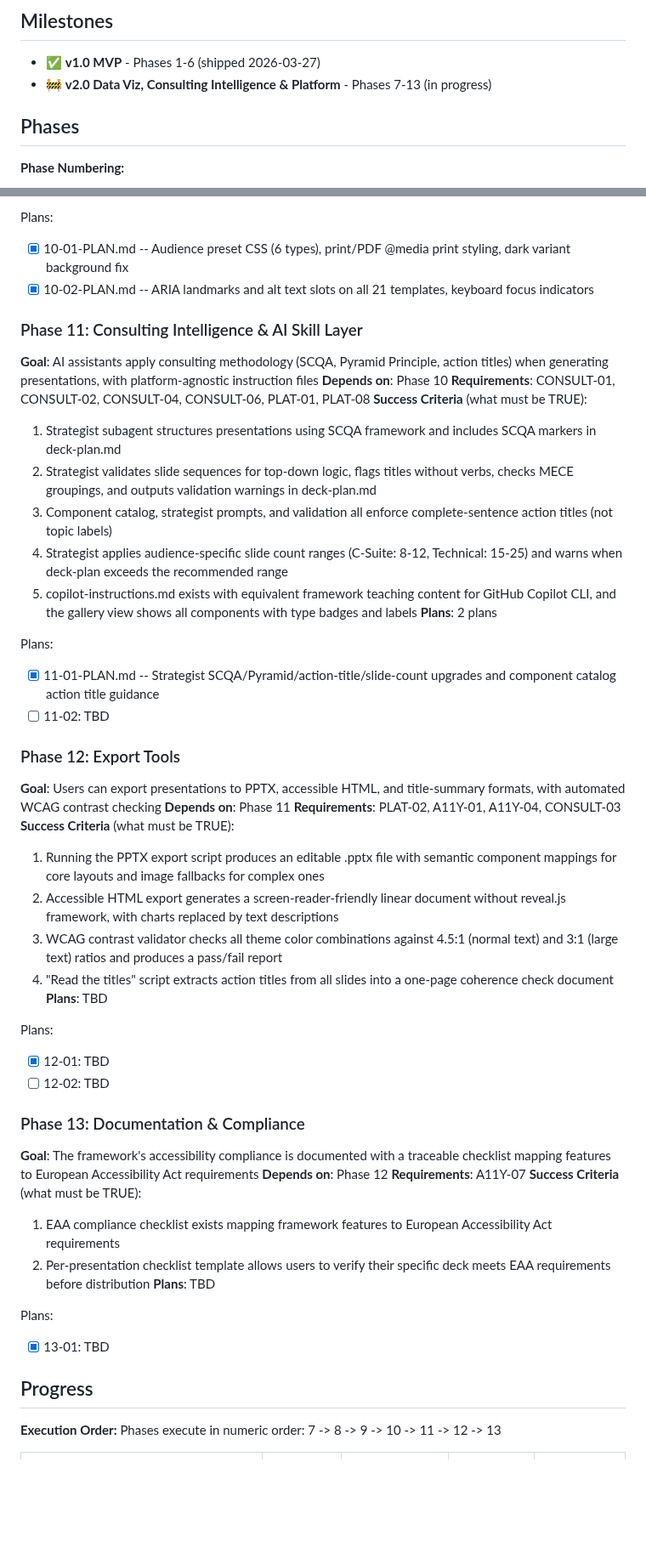
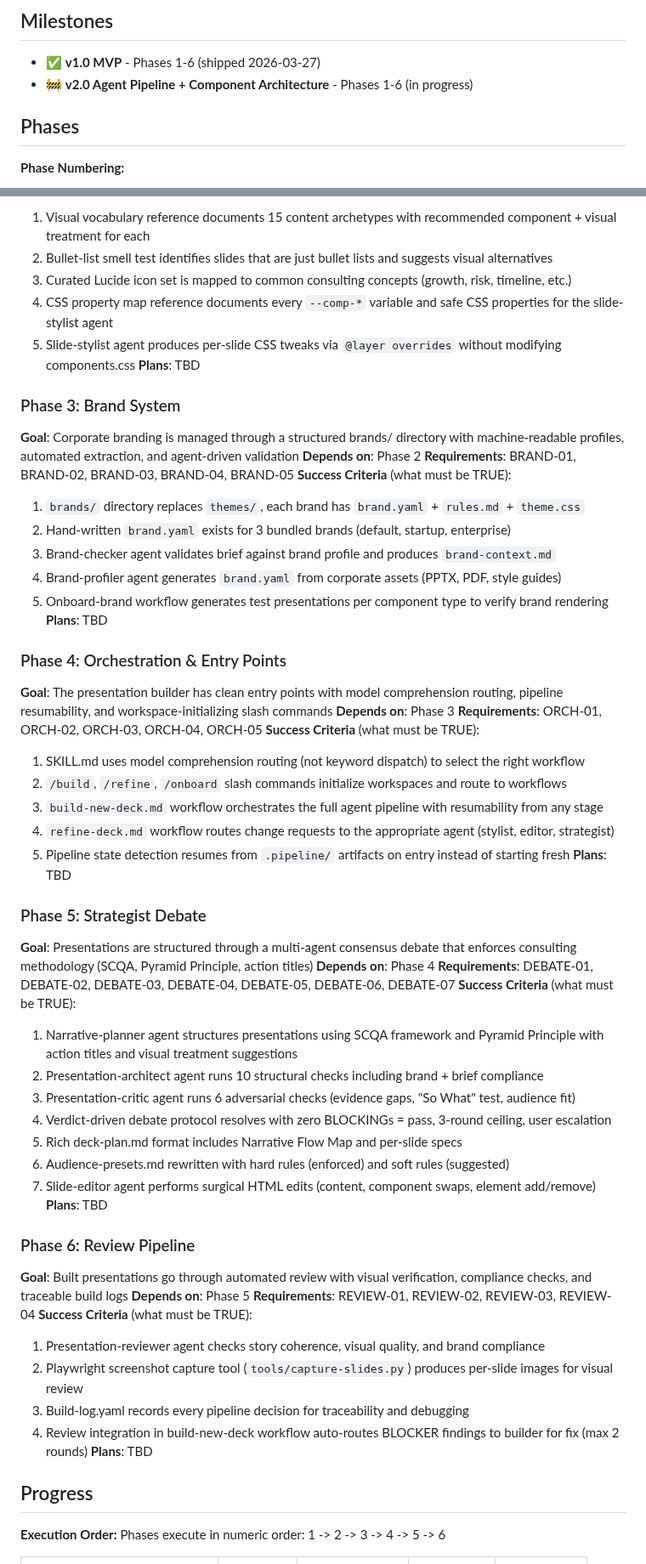
Before and after one commit to EnescuDavid/presentation-builder, a Markdown page: .planning/ROADMAP.md, 2 parts joined by grey strips. Shown at 85% size. Rendered like a GitHub page; blank space fills up the shorter version.

```diff
--- a/.planning/ROADMAP.md
+++ b/.planning/ROADMAP.md
@@ -3,7 +3,7 @@
 ## Milestones
 
 - ✅ **v1.0 MVP** - Phases 1-6 (shipped 2026-03-27)
-- 🚧 **v2.0 Data Viz, Consulting Intelligence & Platform** - Phases 7-13 (in progress)
+- 🚧 **v2.0 Agent Pipeline + Component Architecture** - Phases 1-6 (in progress)
 
 ## Phases
 
@@ -201,54 +165,63 @@ Plans:
-Plans:
-- [x] 10-01-PLAN.md -- Audience preset CSS (6 types), print/PDF @media print styling, dark variant background fix
-- [x] 10-02-PLAN.md -- ARIA landmarks and alt text slots on all 21 templates, keyboard focus indicators
-
-### Phase 11: Consulting Intelligence & AI Skill Layer
-**Goal**: AI assistants apply consulting methodology (SCQA, Pyramid Principle, action titles) when generating presentations, with platform-agnostic instruction files
-**Depends on**: Phase 10
-**Requirements**: CONSULT-01, CONSULT-02, CONSULT-04, CONSULT-06, PLAT-01, PLAT-08
-**Success Criteria** (what must be TRUE):
-  1. Strategist subagent structures presentations using SCQA framework and includes SCQA markers in deck-plan.md
-  2. Strategist validates slide sequences for top-down logic, flags titles without verbs, checks MECE groupings, and outputs validation warnings in deck-plan.md
-  3. Component catalog, strategist prompts, and validation all enforce complete-sentence action titles (not topic labels)
-  4. Strategist applies audience-specific slide count ranges (C-Suite: 8-12, Technical: 15-25) and warns when deck-plan exceeds the recommended range
-  5. copilot-instructions.md exists with equivalent framework teaching content for GitHub Copilot CLI, and the gallery view shows all components with type badges and labels
-**Plans**: 2 plans
-
-Plans:
-- [x] 11-01-PLAN.md -- Strategist SCQA/Pyramid/action-title/slide-count upgrades and component catalog action title guidance
-- [ ] 11-02: TBD
-
-### Phase 12: Export Tools
-**Goal**: Users can export presentations to PPTX, accessible HTML, and title-summary formats, with automated WCAG contrast checking
-**Depends on**: Phase 11
-**Requirements**: PLAT-02, A11Y-01, A11Y-04, CONSULT-03
-**Success Criteria** (what must be TRUE):
-  1. Running the PPTX export script produces an editable .pptx file with semantic component mappings for core layouts and image fallbacks for complex ones
-  2. Accessible HTML export generates a screen-reader-friendly linear document without reveal.js framework, with charts replaced by text descriptions
-  3. WCAG contrast validator checks all theme color combinations against 4.5:1 (normal text) and 3:1 (large text) ratios and produces a pass/fail report
-  4. "Read the titles" script extracts action titles from all slides into a one-page coherence check document
+  1. Visual vocabulary reference documents 15 content archetypes with recommended component + visual treatment for each
+  2. Bullet-list smell test identifies slides that are just bullet lists and suggests visual alternatives
+  3. Curated Lucide icon set is mapped to common consulting concepts (growth, risk, timeline, etc.)
+  4. CSS property map reference documents every `--comp-*` variable and safe CSS properties for the slide-stylist agent
+  5. Slide-stylist agent produces per-slide CSS tweaks via `@layer overrides` without modifying components.css
 **Plans**: TBD
 
-Plans:
-- [x] 12-01: TBD
-- [ ] 12-02: TBD
-
-### Phase 13: Documentation & Compliance
-**Goal**: The framework's accessibility compliance is documented with a traceable checklist mapping features to European Accessibility Act requirements
-**Depends on**: Phase 12
-**Requirements**: A11Y-07
+### Phase 3: Brand System
+**Goal**: Corporate branding is managed through a structured brands/ directory with machine-readable profiles, automated extraction, and agent-driven validation
+**Depends on**: Phase 2
+**Requirements**: BRAND-01, BRAND-02, BRAND-03, BRAND-04, BRAND-05
 **Success Criteria** (what must be TRUE):
-  1. EAA compliance checklist exists mapping framework features to European Accessibility Act requirements
-  2. Per-presentation checklist template allows users to verify their specific deck meets EAA requirements before distribution
+  1. `brands/` directory replaces `themes/`, each brand has `brand.yaml` + `rules.md` + `theme.css`
+  2. Hand-written `brand.yaml` exists for 3 bundled brands (default, startup, enterprise)
+  3. Brand-checker agent validates brief against brand profile and produces `brand-context.md`
+  4. Brand-profiler agent generates `brand.yaml` from corporate assets (PPTX, PDF, style guides)
+  5. Onboard-brand workflow generates test presentations per component type to verify brand rendering
 **Plans**: TBD
 
-Plans:
-- [x] 13-01: TBD
+### Phase 4: Orchestration & Entry Points
+**Goal**: The presentation builder has clean entry points with model comprehension routing, pipeline resumability, and workspace-initializing slash commands
+**Depends on**: Phase 3
+**Requirements**: ORCH-01, ORCH-02, ORCH-03, ORCH-04, ORCH-05
+**Success Criteria** (what must be TRUE):
+  1. SKILL.md uses model comprehension routing (not keyword dispatch) to select the right workflow
+  2. `/build`, `/refine`, `/onboard` slash commands initialize workspaces and route to workflows
+  3. `build-new-deck.md` workflow orchestrates the full agent pipeline with resumability from any stage
+  4. `refine-deck.md` workflow routes change requests to the appropriate agent (stylist, editor, strategist)
+  5. Pipeline state detection resumes from `.pipeline/` artifacts on entry instead of starting fresh
+**Plans**: TBD
+
+### Phase 5: Strategist Debate
+**Goal**: Presentations are structured through a multi-agent consensus debate that enforces consulting methodology (SCQA, Pyramid Principle, action titles)
+**Depends on**: Phase 4
+**Requirements**: DEBATE-01, DEBATE-02, DEBATE-03, DEBATE-04, DEBATE-05, DEBATE-06, DEBATE-07
+**Success Criteria** (what must be TRUE):
+  1. Narrative-planner agent structures presentations using SCQA framework and Pyramid Principle with action titles and visual treatment suggestions
+  2. Presentation-architect agent runs 10 structural checks including brand + brief compliance
+  3. Presentation-critic agent runs 6 adversarial checks (evidence gaps, "So What" test, audience fit)
+  4. Verdict-driven debate protocol resolves with zero BLOCKINGs = pass, 3-round ceiling, user escalation
+  5. Rich deck-plan.md format includes Narrative Flow Map and per-slide specs
+  6. Audience-presets.md rewritten with hard rules (enforced) and soft rules (suggested)
+  7. Slide-editor agent performs surgical HTML edits (content, component swaps, element add/remove)
+**Plans**: TBD
+
+### Phase 6: Review Pipeline
+**Goal**: Built presentations go through automated review with visual verification, compliance checks, and traceable build logs
+**Depends on**: Phase 5
+**Requirements**: REVIEW-01, REVIEW-02, REVIEW-03, REVIEW-04
+**Success Criteria** (what must be TRUE):
+  1. Presentation-reviewer agent checks story coherence, visual quality, and brand compliance
+  2. Playwright screenshot capture tool (`tools/capture-slides.py`) produces per-slide images for visual review
+  3. Build-log.yaml records every pipeline decision for traceability and debugging
+  4. Review integration in build-new-deck workflow auto-routes BLOCKER findings to builder for fix (max 2 rounds)
+**Plans**: TBD
 
 ## Progress
 
 **Execution Order:**
-Phases execute in numeric order: 7 -> 8 -> 9 -> 10 -> 11 -> 12 -> 13
+Phases execute in numeric order: 1 -> 2 -> 3 -> 4 -> 5 -> 6
 
 | Phase | Milestone | Plans Complete | Status | Completed |
 |-------|-----------|----------------|--------|-----------|
```
Also changed, not shown: other parts of .planning/ROADMAP.md (+33 -76 lines), .planning/STATE.md (+15 -15 lines).
